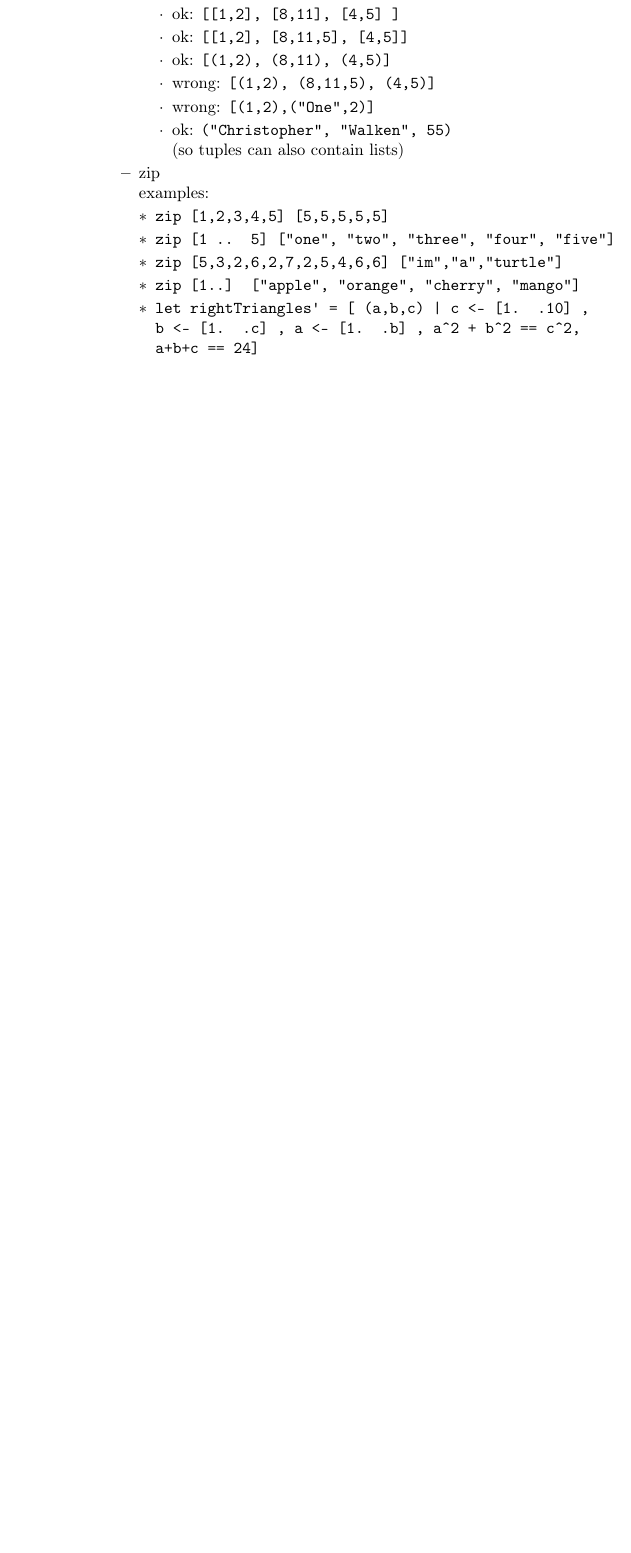
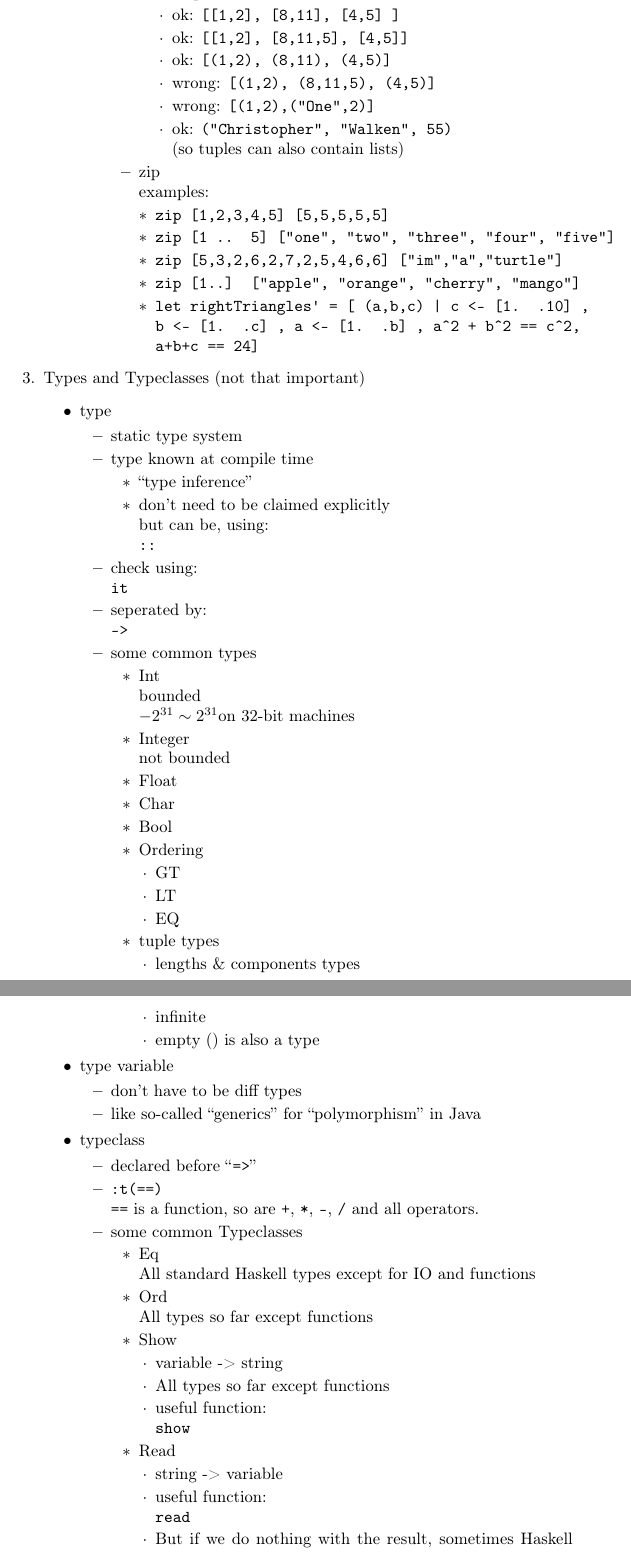
Before and after one commit to ChrisLinn/Learning, a LaTeX document (haskell/save-the-word/save-the-word.tex): part of page 5 of 5 before the commit and two parts of pages 5 and 6 of 7 after it, the two joined at a grey line, cut so that both start at the same text, the shorter picture padded with empty space. Compiled offline with pdfLaTeX.

Commit message:
types and typeclasses

```diff
--- a/haskell/save-the-word/save-the-word.tex
+++ b/haskell/save-the-word/save-the-word.tex
@@ -190,3 +190,75 @@ variable.\\
   \end{itemize}
   \end{itemize}
   \end{enumerate}
+  \item Types and Typeclasses (not that important)
+  \begin{itemize}
+   \item type
+   \begin{itemize}
+    \item static type system
+    \item type known at compile time
+    \begin{itemize}
+     \item ``type inference''
+     \item don't need to be claimed explicitly
+     \\but can be, using:
+     \\\texttt{::}
+    \end{itemize}
+    \item check using:
+    \\\texttt{it}
+    \item seperated by:
+    \\\texttt{->}
+    \item some common types
+    \begin{itemize}
+     \item Int
+     \\bounded
+     \\$-2^{31} \sim 2^{31}$on 32-bit machines
+     \item Integer
+     \\not bounded
+     \item Float
+     \item Char
+     \item Bool
+     \item Ordering
+     \begin{itemize}
+      \item GT
+      \item LT
+      \item EQ
+     \end{itemize}
+     \item tuple types
+     \begin{itemize}
+      \item lengths \& components types
+      \item infinite
+      \item empty () is also a type
+     \end{itemize}
+    \end{itemize}
+   \end{itemize}
+   \item type variable
+   \begin{itemize}
+    \item don't have to be diff types
+    \item like so-called ``generics'' for ``polymorphism'' in Java
+   \end{itemize}
+   \item typeclass
+   \begin{itemize}
+    \item declared before ``\texttt{=>}''
+    \item \texttt{:t(==)}
+    \\\texttt{==} is a function, so are \texttt{+}, \texttt{*}, \texttt{-}, \texttt{/} and all operators.
+    \item some common Typeclasses
+    \begin{itemize}
+     \item Eq
+     \\ All standard Haskell types except for IO and functions
+     \item Ord
+     \\ All types so far except functions
+     \item Show
+     \begin{itemize}
+      \item variable -> string
+      \item All types so far except functions
+      \item useful function:
+      \\\texttt{show}
+     \end{itemize}
+     \item Read
+     \begin{itemize}
+      \item string -> variable
+      \item useful function:
+      \\\texttt{read}
+      \item But if we do nothing with the result, sometimes Haskell don't know what type to return and there will be an error.
+      \\Therefore we need a explicit type annotation for it:
+      \\\texttt{read "5"::Float}
+     \end{itemize}
```
Also changed, not shown: haskell/save-the-word/save-the-word.pdf, haskell/save-the-word/save-the-word.tex (39 more changed lines), 2 other files.
